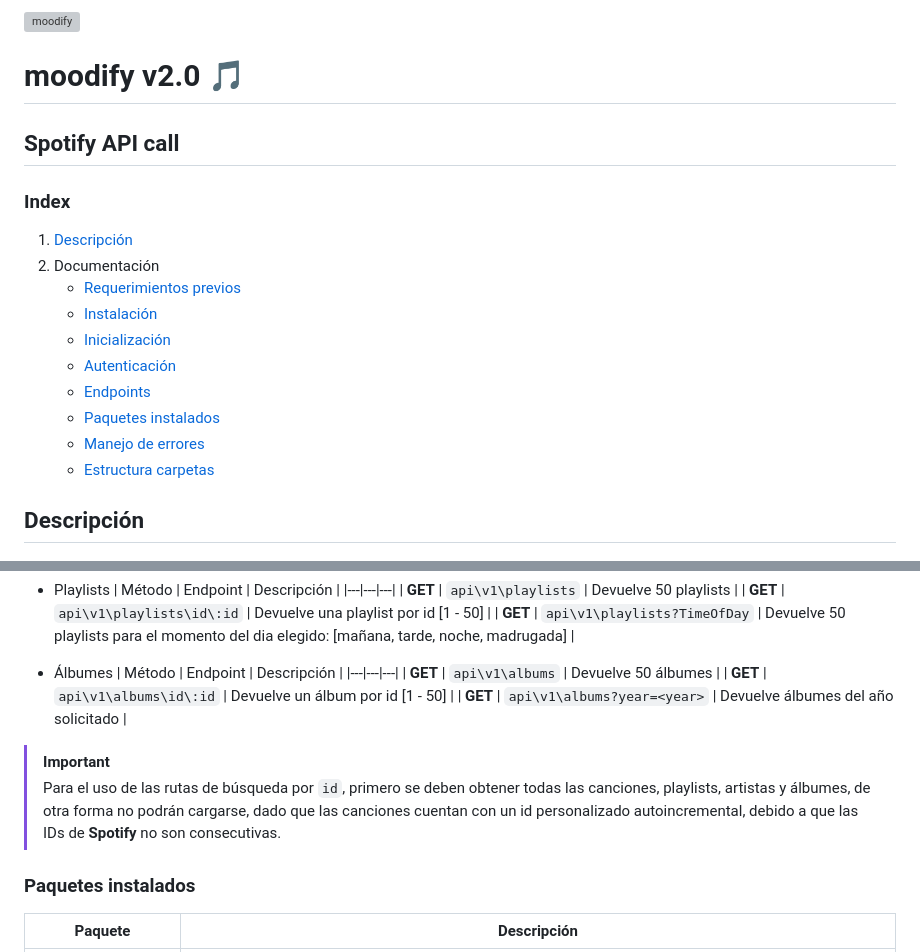
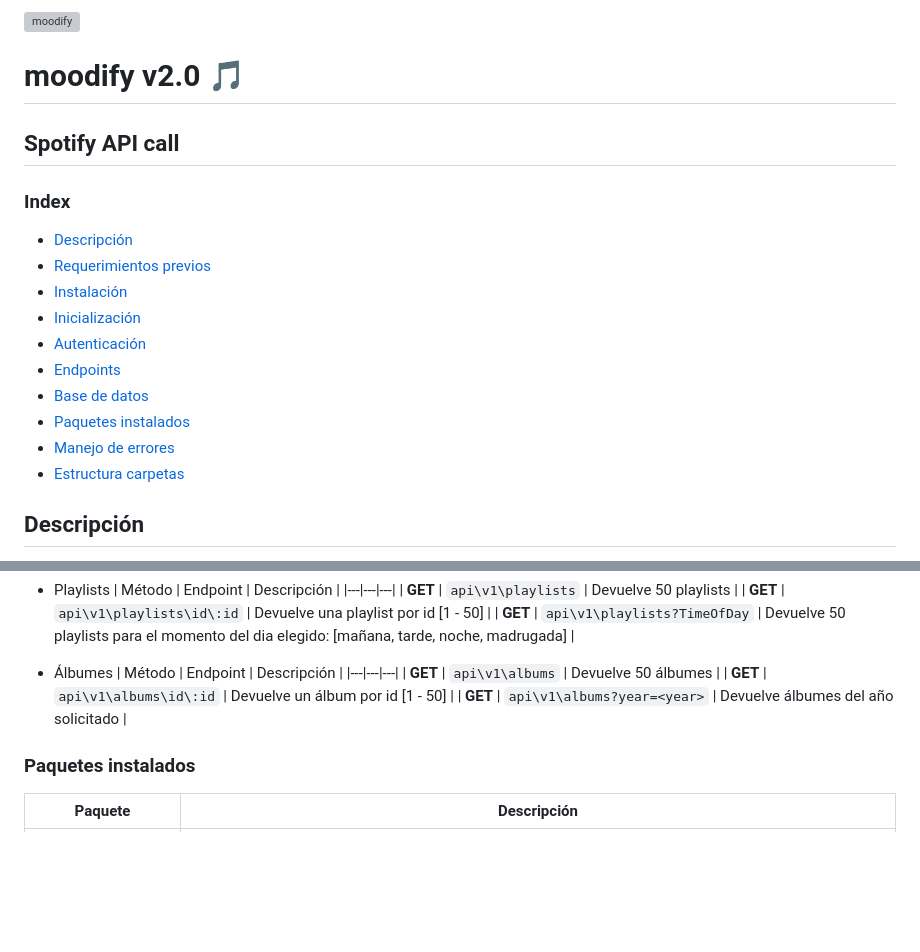
Before and after one commit to FMartine7i/Moodify_v2, a Markdown page: README.md, 2 parts joined by grey strips. Drawn GitHub-style; blank space fills up the shorter version; grey boxes are pictures that could not be loaded.

```diff
--- a/README.md
+++ b/README.md
@@ -5,16 +5,16 @@
 
 ### Index
 
-1. [Descripción](#descripcion)
-2. Documentación
-    * [Requerimientos previos](#requerimientos-previos)
-    * [Instalación](#instalación)
-    * [Inicialización](#inicialización)
-    * [Autenticación](#autenticación)
-    * [Endpoints](#endpoints)
-    * [Paquetes instalados](#paquetes-instalados)
-    * [Manejo de errores](#manejo-de-errores)
-    * [Estructura carpetas](#estructura-carpetas)
+* [Descripción](#descripcion)
+* [Requerimientos previos](#requerimientos-previos)
+* [Instalación](#instalación)
+* [Inicialización](#inicialización)
+* [Autenticación](#autenticación)
+* [Endpoints](#endpoints)
+* [Base de datos](#base-de-datos)
+* [Paquetes instalados](#paquetes-instalados)
+* [Manejo de errores](#manejo-de-errores)
+* [Estructura carpetas](#estructura-carpetas)
 
 ## Descripción
 **Moodify** es una app que permite a los usuarios encontrar playlists, canciones, artistas y álbums basados en su **estado de ánimo** actual, el **momento del día** o el **género**.
@@ -51,9 +51,6 @@
     | **GET** | ``api\v1\albums\id\:id`` | Devuelve un álbum por id [1 - 50] |
     | **GET** | ``api\v1\albums?year=<year>`` | Devuelve álbumes del año solicitado |
 
-> [!IMPORTANT]
-> Para el uso de las rutas de búsqueda por ``id``, primero se deben obtener todas las canciones, playlists, artistas y álbumes, de otra forma no podrán cargarse, dado que las canciones cuentan con un id personalizado autoincremental, debido a que las IDs de **Spotify** no son consecutivas.
-
 ### Paquetes instalados
 | Paquete | Descripción |
 |---|---|
```
Also changed, not shown: other parts of README.md (+23 -23 lines).
